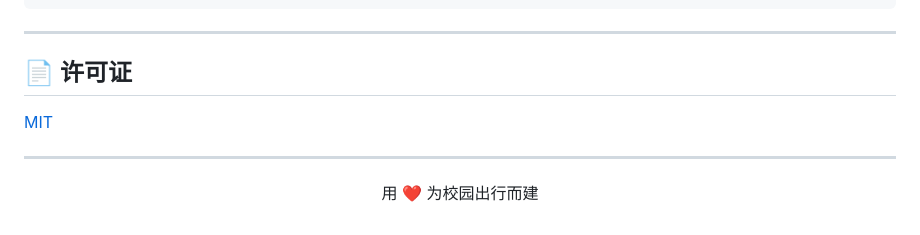
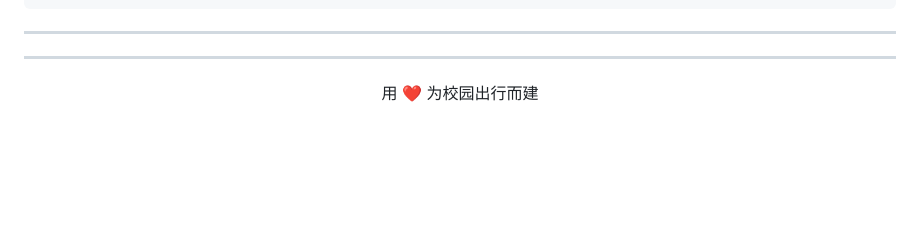
Before and after one commit to skyang53111/car-together, a Markdown page: README.md, the part around the change. Rendered like a GitHub page; folded sections open; blank space fills up the shorter version.

```diff
--- a/README.md
+++ b/README.md
@@ -294,9 +294,7 @@ location / {
 
 ---
 
-## 📄 许可证
 
-[MIT](LICENSE)
 
 ---
 
```
